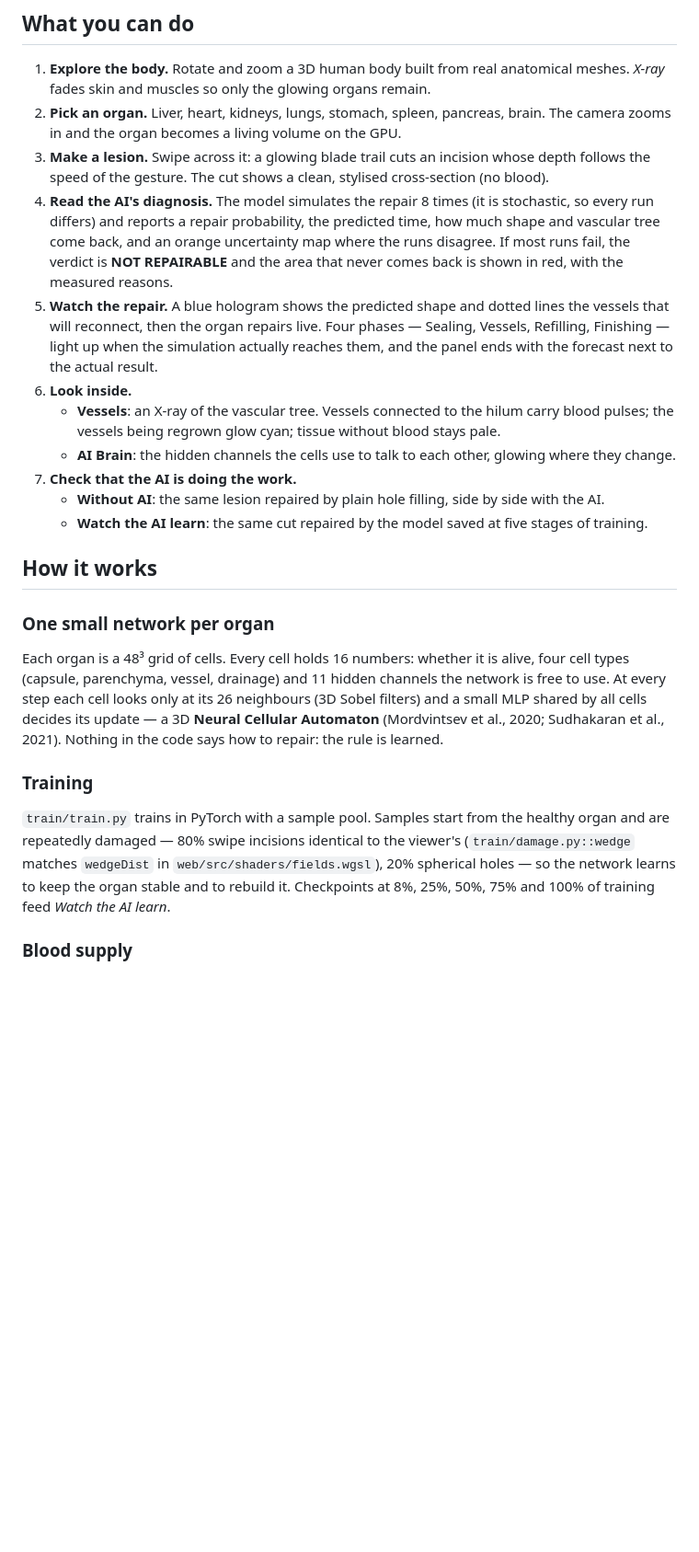
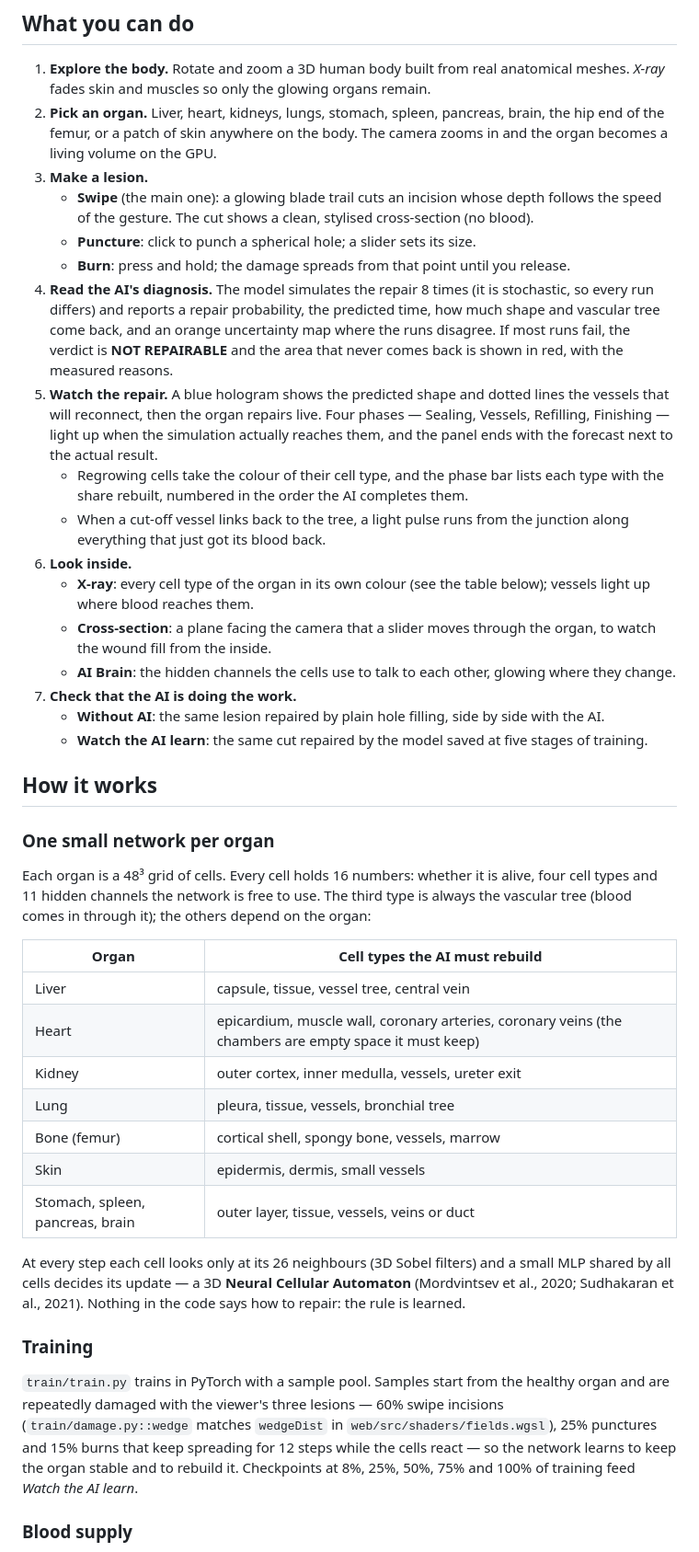
Before and after one commit to Lawl1et-1/regen3d, a Markdown page: README.md, the part around the change. Shown at 92% size. Drawn GitHub-style; blank space fills up the shorter version.

Commit message:
README: lesion tools, cell types and healing views (#10)
Co-authored-by: Lawl1et-1 <344746398+Lawl1et-1@users.noreply.github.com>

```diff
--- a/README.md
+++ b/README.md
@@ -13,10 +13,14 @@ tissue live: vessels first, then the tissue they feed.
 
 1. **Explore the body.** Rotate and zoom a 3D human body built from real anatomical meshes.
    *X-ray* fades skin and muscles so only the glowing organs remain.
-2. **Pick an organ.** Liver, heart, kidneys, lungs, stomach, spleen, pancreas, brain. The camera
-   zooms in and the organ becomes a living volume on the GPU.
-3. **Make a lesion.** Swipe across it: a glowing blade trail cuts an incision whose depth follows
-   the speed of the gesture. The cut shows a clean, stylised cross-section (no blood).
+2. **Pick an organ.** Liver, heart, kidneys, lungs, stomach, spleen, pancreas, brain, the hip end
+   of the femur, or a patch of skin anywhere on the body. The camera zooms in and the organ becomes
+   a living volume on the GPU.
+3. **Make a lesion.**
+   - **Swipe** (the main one): a glowing blade trail cuts an incision whose depth follows the speed
+     of the gesture. The cut shows a clean, stylised cross-section (no blood).
+   - **Puncture**: click to punch a spherical hole; a slider sets its size.
+   - **Burn**: press and hold; the damage spreads from that point until you release.
 4. **Read the AI's diagnosis.** The model simulates the repair 8 times (it is stochastic, so every
    run differs) and reports a repair probability, the predicted time, how much shape and vascular
    tree come back, and an orange uncertainty map where the runs disagree. If most runs fail, the
@@ -26,9 +30,15 @@ tissue live: vessels first, then the tissue they feed.
    will reconnect, then the organ repairs live. Four phases — Sealing, Vessels, Refilling,
    Finishing — light up when the simulation actually reaches them, and the panel ends with the
    forecast next to the actual result.
+   - Regrowing cells take the colour of their cell type, and the phase bar lists each type with
+     the share rebuilt, numbered in the order the AI completes them.
+   - When a cut-off vessel links back to the tree, a light pulse runs from the junction along
+     everything that just got its blood back.
 6. **Look inside.**
-   - **Vessels**: an X-ray of the vascular tree. Vessels connected to the hilum carry blood pulses;
-     the vessels being regrown glow cyan; tissue without blood stays pale.
+   - **X-ray**: every cell type of the organ in its own colour (see the table below); vessels light
+     up where blood reaches them.
+   - **Cross-section**: a plane facing the camera that a slider moves through the organ, to watch
+     the wound fill from the inside.
    - **AI Brain**: the hidden channels the cells use to talk to each other, glowing where they change.
 7. **Check that the AI is doing the work.**
    - **Without AI**: the same lesion repaired by plain hole filling, side by side with the AI.
@@ -38,16 +48,29 @@ tissue live: vessels first, then the tissue they feed.
 
 ### One small network per organ
 Each organ is a 48³ grid of cells. Every cell holds 16 numbers: whether it is alive, four cell
-types (capsule, parenchyma, vessel, drainage) and 11 hidden channels the network is free to use.
+types and 11 hidden channels the network is free to use. The third type is always the vascular
+tree (blood comes in through it); the others depend on the organ:
+
+| Organ | Cell types the AI must rebuild |
+|---|---|
+| Liver | capsule, tissue, vessel tree, central vein |
+| Heart | epicardium, muscle wall, coronary arteries, coronary veins (the chambers are empty space it must keep) |
+| Kidney | outer cortex, inner medulla, vessels, ureter exit |
+| Lung | pleura, tissue, vessels, bronchial tree |
+| Bone (femur) | cortical shell, spongy bone, vessels, marrow |
+| Skin | epidermis, dermis, small vessels |
+| Stomach, spleen, pancreas, brain | outer layer, tissue, vessels, veins or duct |
+
 At every step each cell looks only at its 26 neighbours (3D Sobel filters) and a small MLP shared
 by all cells decides its update — a 3D **Neural Cellular Automaton** (Mordvintsev et al., 2020;
 Sudhakaran et al., 2021). Nothing in the code says how to repair: the rule is learned.
 
 ### Training
 `train/train.py` trains in PyTorch with a sample pool. Samples start from the healthy organ and
-are repeatedly damaged — 80% swipe incisions identical to the viewer's (`train/damage.py::wedge`
-matches `wedgeDist` in `web/src/shaders/fields.wgsl`), 20% spherical holes — so the network
-learns to keep the organ stable and to rebuild it. Checkpoints at 8%, 25%, 50%, 75% and 100% of
+are repeatedly damaged with the viewer's three lesions — 60% swipe incisions
+(`train/damage.py::wedge` matches `wedgeDist` in `web/src/shaders/fields.wgsl`), 25% punctures
+and 15% burns that keep spreading for 12 steps while the cells react — so the network learns to
+keep the organ stable and to rebuild it. Checkpoints at 8%, 25%, 50%, 75% and 100% of
 training feed *Watch the AI learn*.
 
 ### Blood supply
```
